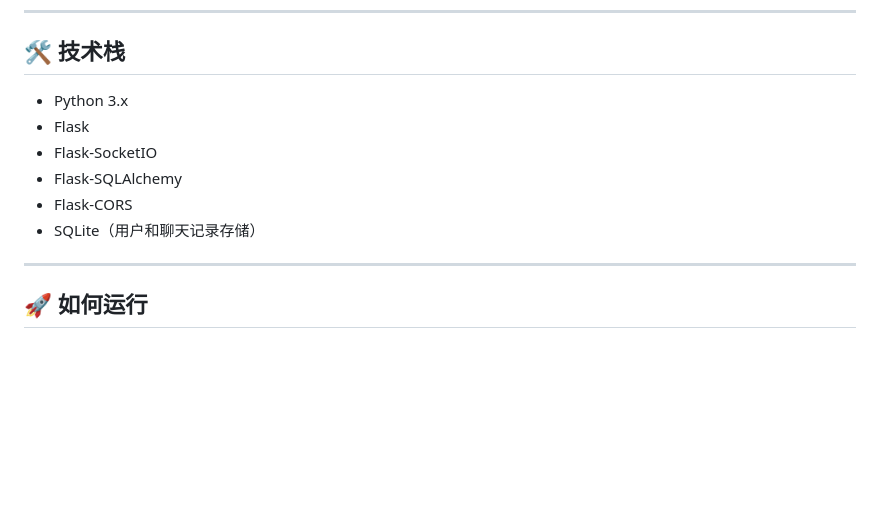
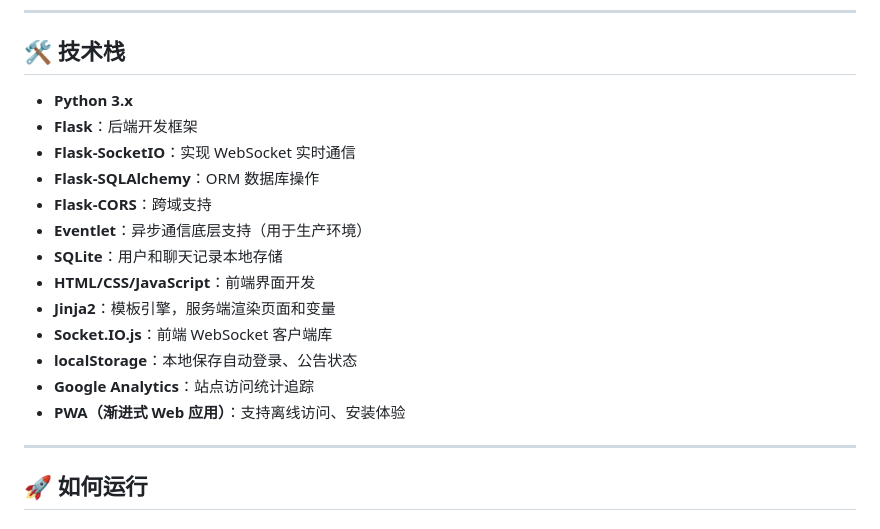
Before and after one commit to finkkk/fink_chat, a Markdown page: readme.md, the part around the change. Rendered like a GitHub page; blank space fills up the shorter version.

```diff
--- a/readme.md
+++ b/readme.md
@@ -37,12 +37,19 @@
 
 ## 🛠 技术栈
 
-- Python 3.x
-- Flask
-- Flask-SocketIO
-- Flask-SQLAlchemy
-- Flask-CORS
-- SQLite（用户和聊天记录存储）
+- **Python 3.x**
+- **Flask**：后端开发框架
+- **Flask-SocketIO**：实现 WebSocket 实时通信
+- **Flask-SQLAlchemy**：ORM 数据库操作
+- **Flask-CORS**：跨域支持
+- **Eventlet**：异步通信底层支持（用于生产环境）
+- **SQLite**：用户和聊天记录本地存储
+- **HTML/CSS/JavaScript**：前端界面开发
+- **Jinja2**：模板引擎，服务端渲染页面和变量
+- **Socket.IO.js**：前端 WebSocket 客户端库
+- **localStorage**：本地保存自动登录、公告状态
+- **Google Analytics**：站点访问统计追踪
+- **PWA（渐进式 Web 应用）**：支持离线访问、安装体验
 
 ---
 
```
